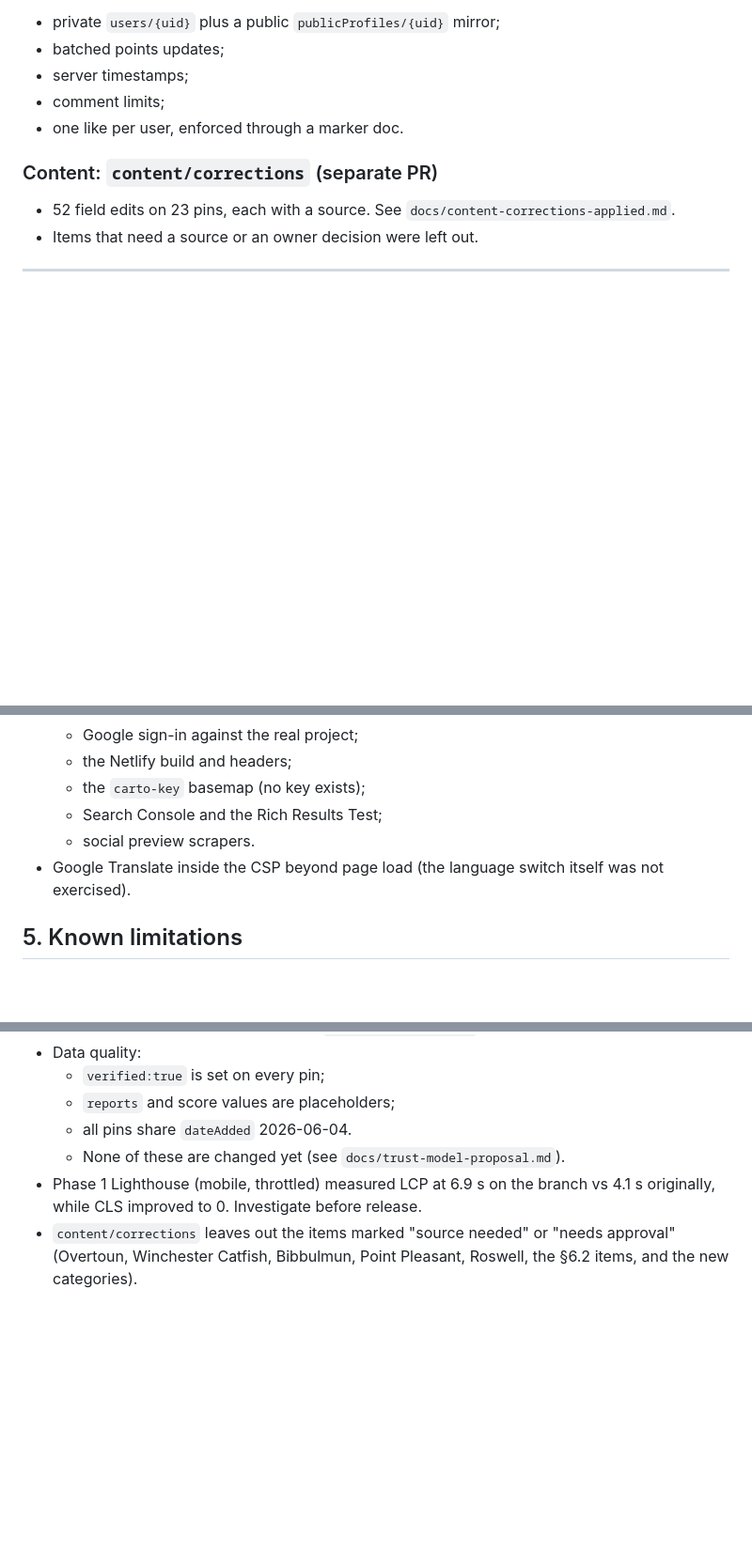
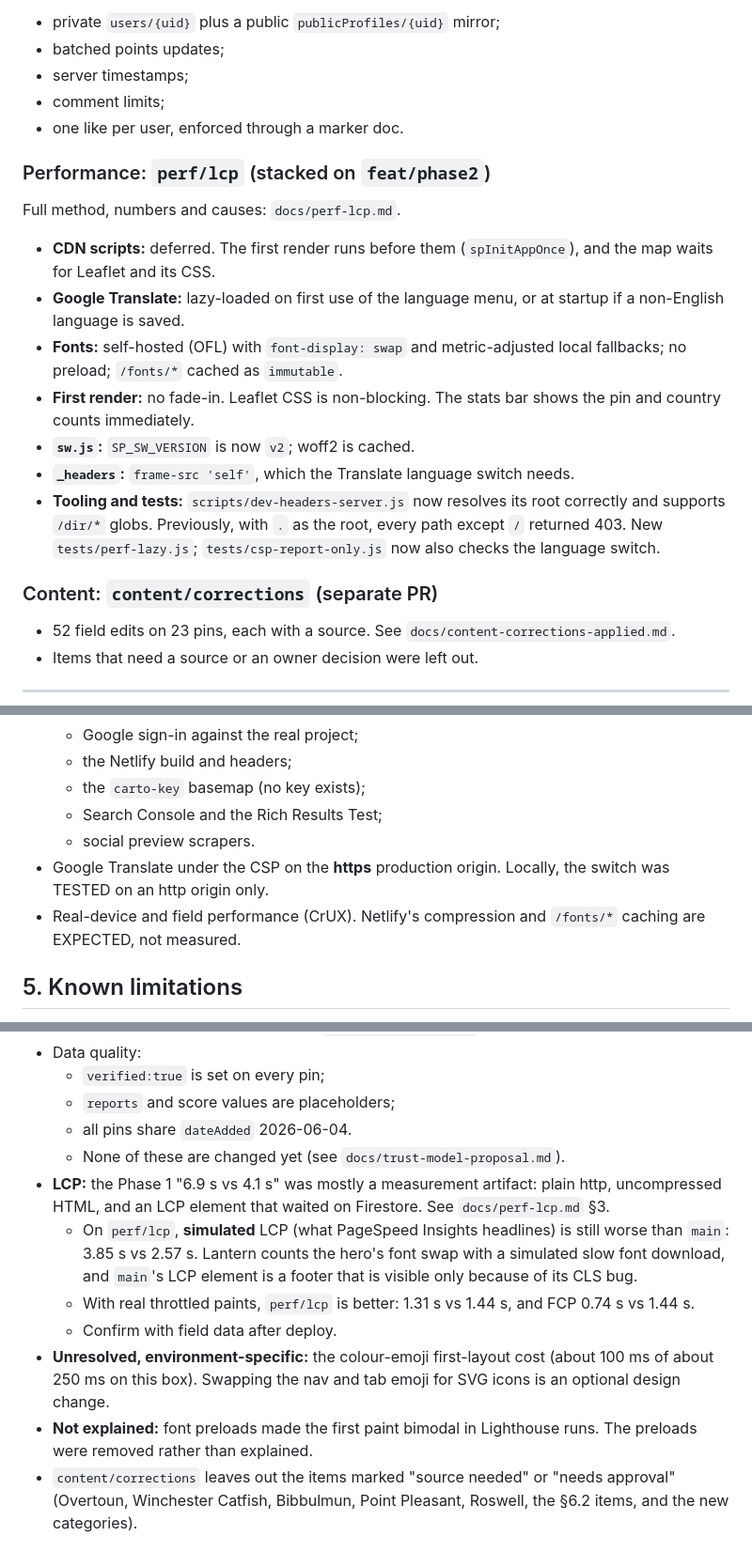
Before and after one commit to EclipseLegend/strangepin, a Markdown page: RELEASE-CANDIDATE.md, 3 parts joined by grey strips. Shown at 94% size. Rendered like a GitHub page; blank space fills up the shorter version.

Commit message:
docs: perf/lcp investigation, medians, CSP root cause; release-candidate and tests README updated

```diff
--- a/RELEASE-CANDIDATE.md
+++ b/RELEASE-CANDIDATE.md
@@ -61,6 +63,16 @@ Write changes in e95bd91:
 - comment limits;
 - one like per user, enforced through a marker doc.
 
+### Performance: `perf/lcp` (stacked on `feat/phase2`)
+Full method, numbers and causes: `docs/perf-lcp.md`.
+- **CDN scripts:** deferred. The first render runs before them (`spInitAppOnce`), and the map waits for Leaflet and its CSS.
+- **Google Translate:** lazy-loaded on first use of the language menu, or at startup if a non-English language is saved.
+- **Fonts:** self-hosted (OFL) with `font-display: swap` and metric-adjusted local fallbacks; no preload; `/fonts/*` cached as `immutable`.
+- **First render:** no fade-in. Leaflet CSS is non-blocking. The stats bar shows the pin and country counts immediately.
+- **`sw.js`:** `SP_SW_VERSION` is now `v2`; woff2 is cached.
+- **`_headers`:** `frame-src 'self'`, which the Translate language switch needs.
+- **Tooling and tests:** `scripts/dev-headers-server.js` now resolves its root correctly and supports `/dir/*` globs. Previously, with `.` as the root, every path except `/` returned 403. New `tests/perf-lazy.js`; `tests/csp-report-only.js` now also checks the language switch.
+
 ### Content: `content/corrections` (separate PR)
 - 52 field edits on 23 pins, each with a source. See `docs/content-corrections-applied.md`.
 - Items that need a source or an owner decision were left out.
@@ -113,7 +128,8 @@ Network safety during tests:
   - the `carto-key` basemap (no key exists);
   - Search Console and the Rich Results Test;
   - social preview scrapers.
-- Google Translate inside the CSP beyond page load (the language switch itself was not exercised).
+- Google Translate under the CSP on the **https** production origin. Locally, the switch was TESTED on an http origin only.
+- Real-device and field performance (CrUX). Netlify's compression and `/fonts/*` caching are EXPECTED, not measured.
 
 ## 5. Known limitations
 - `SP_BASEMAP` stays on `'carto-legacy'`, so **production map tiles will still say "API KEY REQUIRED"** until the owner picks a provider. This is a one-line change (section 6).
@@ -125,7 +141,12 @@ Network safety during tests:
   - `reports` and score values are placeholders;
   - all pins share `dateAdded` 2026-06-04.
   - None of these are changed yet (see `docs/trust-model-proposal.md`).
-- Phase 1 Lighthouse (mobile, throttled) measured LCP at 6.9 s on the branch vs 4.1 s originally, while CLS improved to 0. Investigate before release.
+- **LCP:** the Phase 1 "6.9 s vs 4.1 s" was mostly a measurement artifact: plain http, uncompressed HTML, and an LCP element that waited on Firestore. See `docs/perf-lcp.md` §3.
+  - On `perf/lcp`, **simulated** LCP (what PageSpeed Insights headlines) is still worse than `main`: 3.85 s vs 2.57 s. Lantern counts the hero's font swap with a simulated slow font download, and `main`'s LCP element is a footer that is visible only because of its CLS bug.
+  - With real throttled paints, `perf/lcp` is better: 1.31 s vs 1.44 s, and FCP 0.74 s vs 1.44 s.
+  - Confirm with field data after deploy.
+- **Unresolved, environment-specific:** the colour-emoji first-layout cost (about 100 ms of about 250 ms on this box). Swapping the nav and tab emoji for SVG icons is an optional design change.
+- **Not explained:** font preloads made the first paint bimodal in Lighthouse runs. The preloads were removed rather than explained.
 - `content/corrections` leaves out the items marked "source needed" or "needs approval" (Overtoun, Winchester Catfish, Bibbulmun, Point Pleasant, Roswell, the §6.2 items, and the new categories).
 
 ## 6. Map recommendation
```
Also changed, not shown: other parts of RELEASE-CANDIDATE.md (+9 -3 lines), docs/perf-lcp.md (added, +87 -0 lines), 1 other file.
